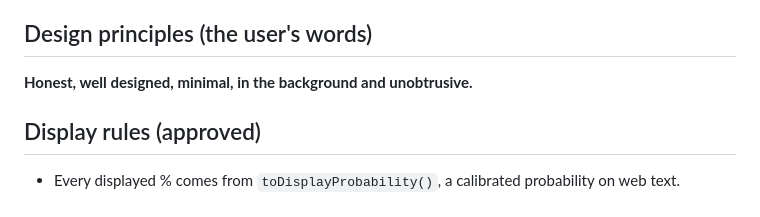
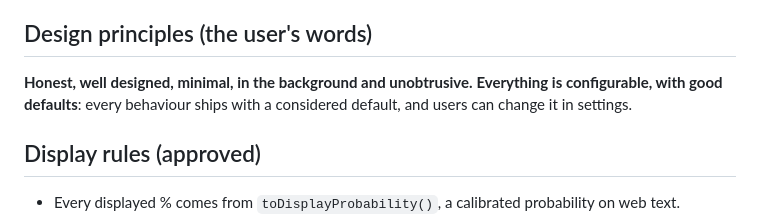
Before and after one commit to freddygaffey/local-ai-detector, a Markdown page: docs/plan.md, the part around the change. GitHub-like rendering.

Commit message:
Plan: principle - configurable with good defaults
Co-Authored-By: Claude Opus 5.5 (1M context) <noreply@anthropic.com>

```diff
--- a/docs/plan.md
+++ b/docs/plan.md
@@ -199,6 +199,8 @@ the final package.
 
 ## Design principles (the user's words)
 **Honest, well designed, minimal, in the background and unobtrusive.**
+**Everything is configurable, with good defaults**: every behaviour ships with a considered default,
+and users can change it in settings.
 
 ## Display rules (approved)
 - Every displayed % comes from `toDisplayProbability()`, a calibrated probability on web text.
```
